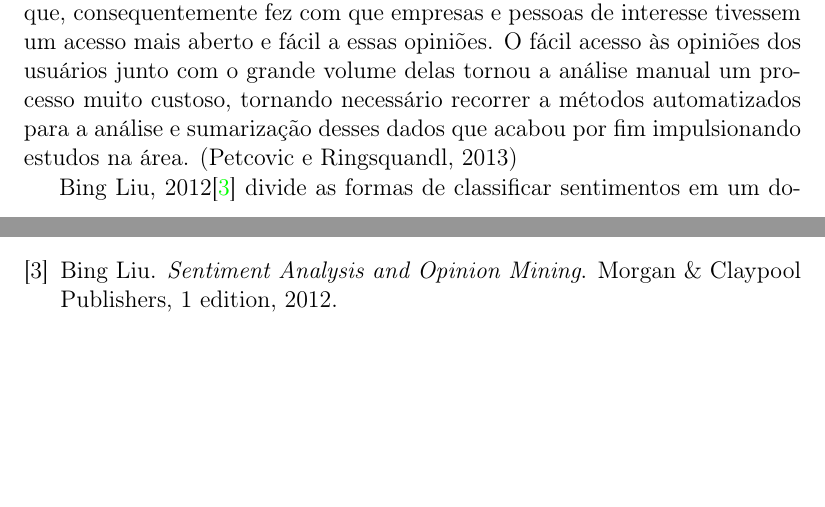
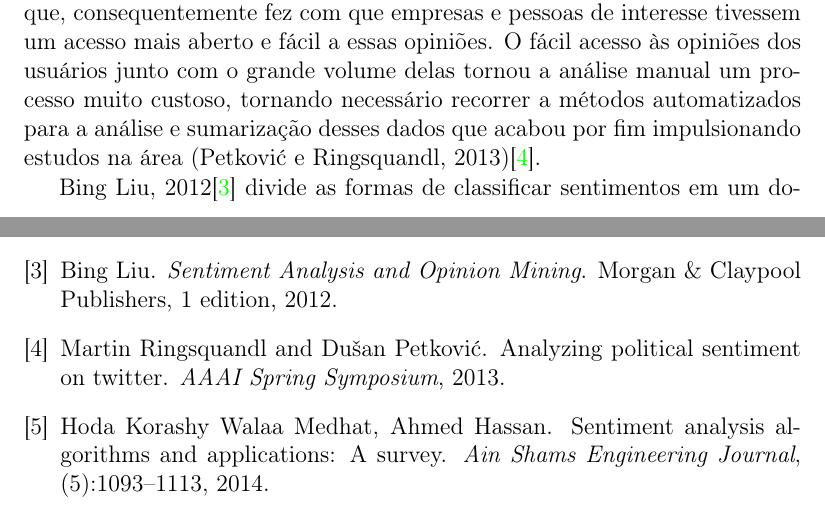
Before and after one commit to romaolucas/monografia, a LaTeX book (main.tex, which reads capitulos/chapter02.tex, references.bib): two parts of pages 17 and 25 of 25, joined at a grey line, cut so that both start at the same text, the shorter picture padded with empty space. Compiled offline with pdfLaTeX.

Commit message:
colocando as referencias

```diff
--- a/capitulos/chapter02.tex
+++ b/capitulos/chapter02.tex
@@ -522,7 +522,7 @@ e páginas de reviews de produtos que, consequentemente fez com que empresas e p
 tivessem um acesso mais aberto e fácil a essas opiniões. O fácil acesso às opiniões dos usuários
 junto com o grande volume delas tornou a análise manual um processo muito custoso, tornando
 necessário recorrer a métodos automatizados para a análise e sumarização desses dados que
-acabou por fim impulsionando estudos na área. (Petcovic e Ringsquandl, 2013)
+acabou por fim impulsionando estudos na área (Petković e Ringsquandl, 2013)\citep{petkovic2013}.
 
 Bing Liu, 2012\cite{bingliu2012} divide as formas de classificar sentimentos
 em um documento pode se dividir em quatro formas:
--- a/references.bib
+++ b/references.bib
@@ -22,3 +22,19 @@ publisher = {Morgan \& Claypool Publishers},
 year = {2012},
 edition = {1}
 },
+
+@article{petkovic2013,
+author = {Martin Ringsquandl and Dušan Petković},
+title = {Analyzing Political Sentiment on Twitter},
+journal = {AAAI Spring Symposium},
+year = {2013}
+},
+
+@article{medhat2014,
+author = {Walaa Medhat, Ahmed Hassan, Hoda Korashy},
+title = {Sentiment analysis algorithms and applications: A survey},
+journal = {Ain Shams Engineering Journal},
+year = {2014},
+number = {5},
+pages = {1093-1113}
+},
```
Also changed, not shown: capitulos/chapter02.tex (4 more changed lines).
